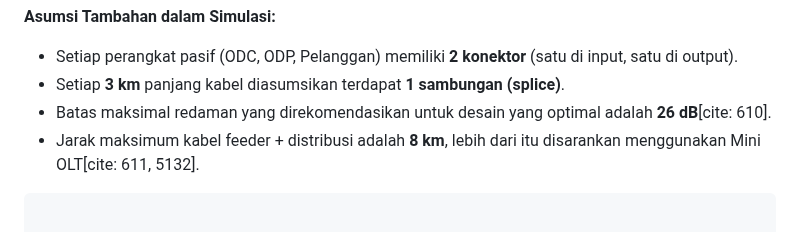
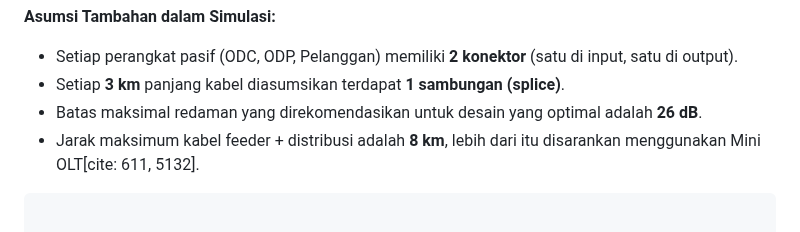
Before and after one commit to jerico-c/gis-simulation, a Markdown page: README.md, the part around the change. GitHub-like rendering.

````diff
--- a/README.md
+++ b/README.md
@@ -93,6 +93,6 @@ Perhitungan *link budget* pada aplikasi ini mengacu pada dokumen **PR.402.08 Ped
 **Asumsi Tambahan dalam Simulasi:**
 * Setiap perangkat pasif (ODC, ODP, Pelanggan) memiliki **2 konektor** (satu di input, satu di output).
 * Setiap **3 km** panjang kabel diasumsikan terdapat **1 sambungan (splice)**.
-* Batas maksimal redaman yang direkomendasikan untuk desain yang optimal adalah **26 dB**[cite: 610].
+* Batas maksimal redaman yang direkomendasikan untuk desain yang optimal adalah **26 dB**.
 * Jarak maksimum kabel feeder + distribusi adalah **8 km**, lebih dari itu disarankan menggunakan Mini OLT[cite: 611, 5132].
 ```
````
